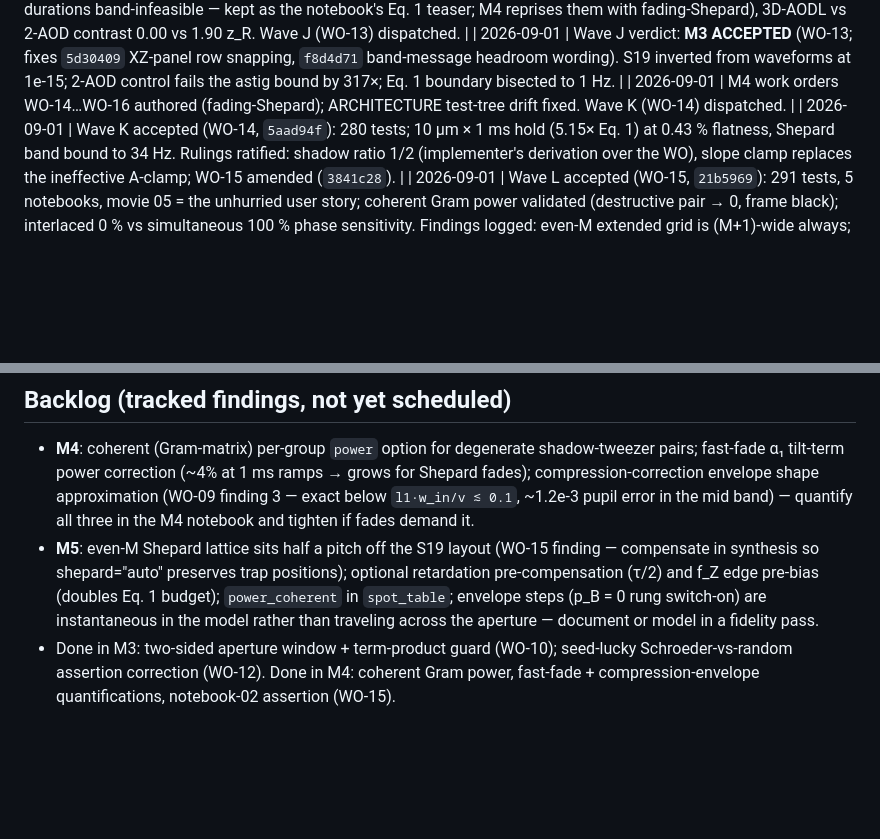
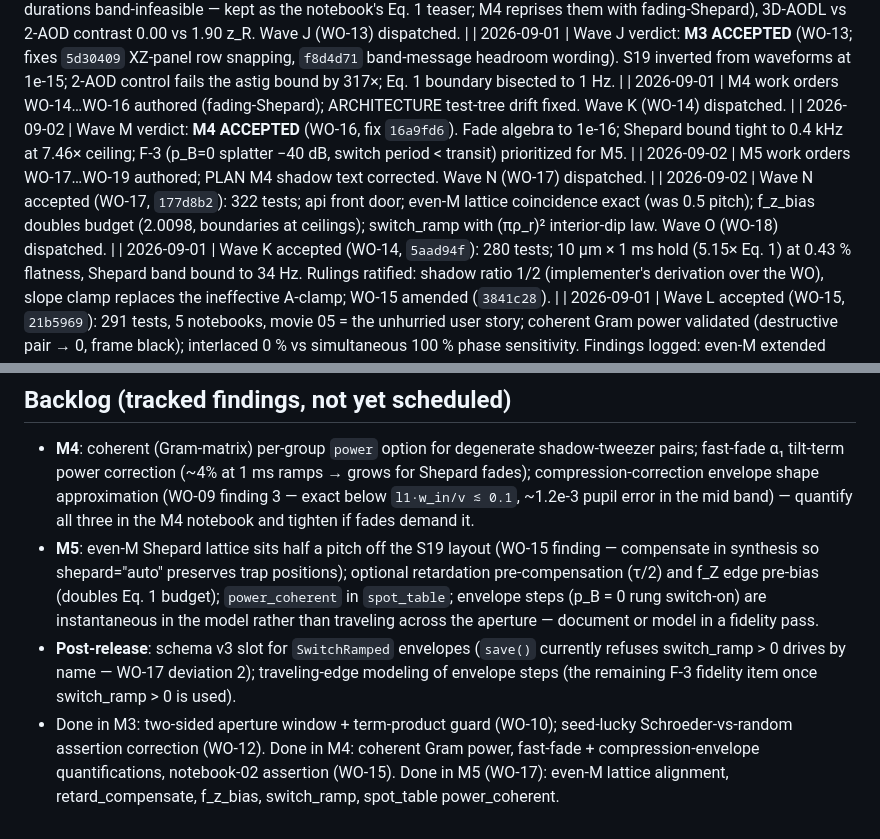
Before and after one commit to nsong03/AODL, a Markdown page: docs/ORCHESTRATION.md, 2 parts joined by grey strips. Rendered like a GitHub page; blank space fills up the shorter version.

Commit message:
Log Waves M/N; add post-release backlog items
Co-Authored-By: Claude Fable 5 <noreply@anthropic.com>
Claude-Session: https://claude.ai/code/session_01TsiHorGWWisZ5g5QREiSvp

```diff
--- a/docs/ORCHESTRATION.md
+++ b/docs/ORCHESTRATION.md
@@ -58,6 +58,9 @@ M1 verification report lands.
 | 2026-09-01 | Wave I accepted (WO-12, `f0ac4cf`): 255 tests, 4 notebooks, user story at 25/30/25 µs (original durations band-infeasible — kept as the notebook's Eq. 1 teaser; M4 reprises them with fading-Shepard), 3D-AODL vs 2-AOD contrast 0.00 vs 1.90 z_R. Wave J (WO-13) dispatched. |
 | 2026-09-01 | Wave J verdict: **M3 ACCEPTED** (WO-13; fixes `5d30409` XZ-panel row snapping, `f8d4d71` band-message headroom wording). S19 inverted from waveforms at 1e-15; 2-AOD control fails the astig bound by 317×; Eq. 1 boundary bisected to 1 Hz. |
 | 2026-09-01 | M4 work orders WO-14…WO-16 authored (fading-Shepard); ARCHITECTURE test-tree drift fixed. Wave K (WO-14) dispatched. |
+| 2026-09-02 | Wave M verdict: **M4 ACCEPTED** (WO-16, fix `16a9fd6`). Fade algebra to 1e-16; Shepard bound tight to 0.4 kHz at 7.46× ceiling; F-3 (p_B=0 splatter −40 dB, switch period < transit) prioritized for M5. |
+| 2026-09-02 | M5 work orders WO-17…WO-19 authored; PLAN M4 shadow text corrected. Wave N (WO-17) dispatched. |
+| 2026-09-02 | Wave N accepted (WO-17, `177d8b2`): 322 tests; api front door; even-M lattice coincidence exact (was 0.5 pitch); f_z_bias doubles budget (2.0098, boundaries at ceilings); switch_ramp with (πρ_r)² interior-dip law. Wave O (WO-18) dispatched. |
 | 2026-09-01 | Wave K accepted (WO-14, `5aad94f`): 280 tests; 10 µm × 1 ms hold (5.15× Eq. 1) at 0.43 % flatness, Shepard band bound to 34 Hz. Rulings ratified: shadow ratio 1/2 (implementer's derivation over the WO), slope clamp replaces the ineffective A-clamp; WO-15 amended (`3841c28`). |
 | 2026-09-01 | Wave L accepted (WO-15, `21b5969`): 291 tests, 5 notebooks, movie 05 = the unhurried user story; coherent Gram power validated (destructive pair → 0, frame black); interlaced 0 % vs simultaneous 100 % phase sensitivity. Findings logged: even-M extended grid is (M+1)-wide always; even-M Shepard lattice offset pitch/2 vs S19 (→ M5 backlog); interlacing exact only for Δf_x = Δf_y. Wave M (WO-16) dispatched. |
 
@@ -74,6 +77,11 @@ M1 verification report lands.
   `power_coherent` in `spot_table`; envelope steps (p_B = 0 rung switch-on) are
   instantaneous in the model rather than traveling across the aperture — document or
   model in a fidelity pass.
+- **Post-release**: schema v3 slot for `SwitchRamped` envelopes (`save()` currently
+  refuses switch_ramp > 0 drives by name — WO-17 deviation 2); traveling-edge modeling
+  of envelope steps (the remaining F-3 fidelity item once switch_ramp > 0 is used).
 - Done in M3: two-sided aperture window + term-product guard (WO-10); seed-lucky
   Schroeder-vs-random assertion correction (WO-12). Done in M4: coherent Gram power,
   fast-fade + compression-envelope quantifications, notebook-02 assertion (WO-15).
+  Done in M5 (WO-17): even-M lattice alignment, retard_compensate, f_z_bias,
+  switch_ramp, spot_table power_coherent.
```
